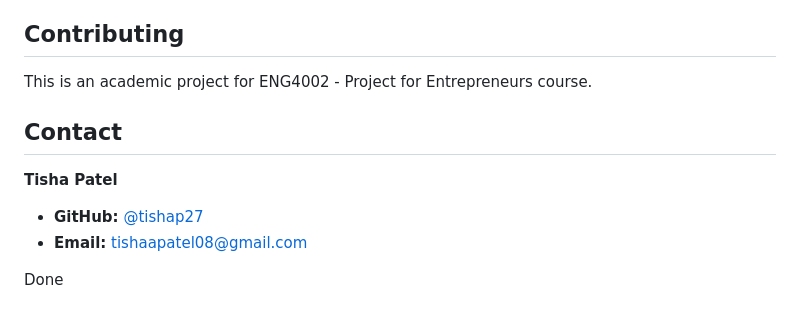
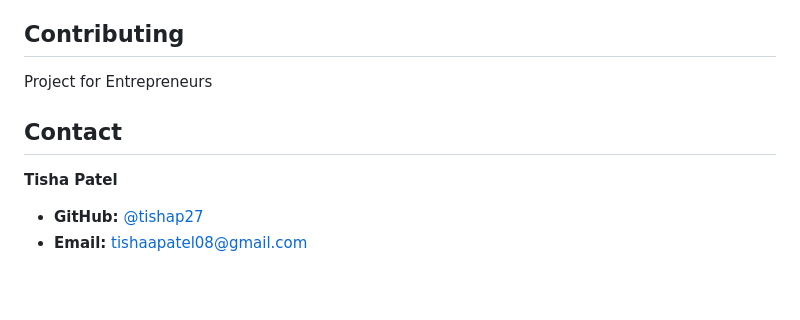
Before and after one commit to tishap27/AirLume, a Markdown page: README.md, the part around the change. Rendered like a GitHub page; blank space fills up the shorter version.

```diff
--- a/README.md
+++ b/README.md
@@ -137,12 +137,10 @@ python python_src/weather.py --point 45.3225 -75.6692
 
 ## Contributing
 
-This is an academic project for ENG4002 - Project for Entrepreneurs course.
+ Project for Entrepreneurs
 
 ## Contact
 
 **Tisha Patel**
 - **GitHub:** [@tishap27](https://github.com/tishap27)
 - **Email:** tishaapatel08@gmail.com
-
-Done
```
